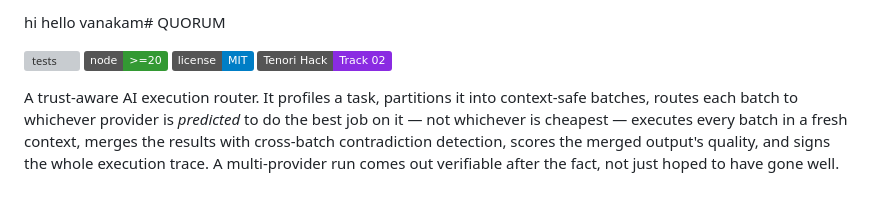
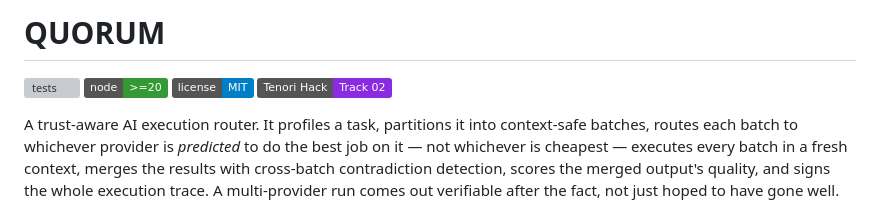
Before and after one commit to Andrew-Kevin-007/hookprint, a Markdown page: README.md, the part around the change. Drawn GitHub-style; badges without logos; grey boxes are pictures that could not be loaded.

Commit message:
Update README header
Removed 'hi hello vanakam' from the README header.

```diff
--- a/README.md
+++ b/README.md
@@ -1,4 +1,4 @@
-hi hello vanakam# QUORUM
+# QUORUM
 
 [![tests](https://img.shields.io/badge/tests-413%2F414%20passing-brightgreen)](#testing)
 [![node](https://img.shields.io/badge/node-%3E%3D20-339933?logo=node.js&logoColor=white)](package.json)
```
